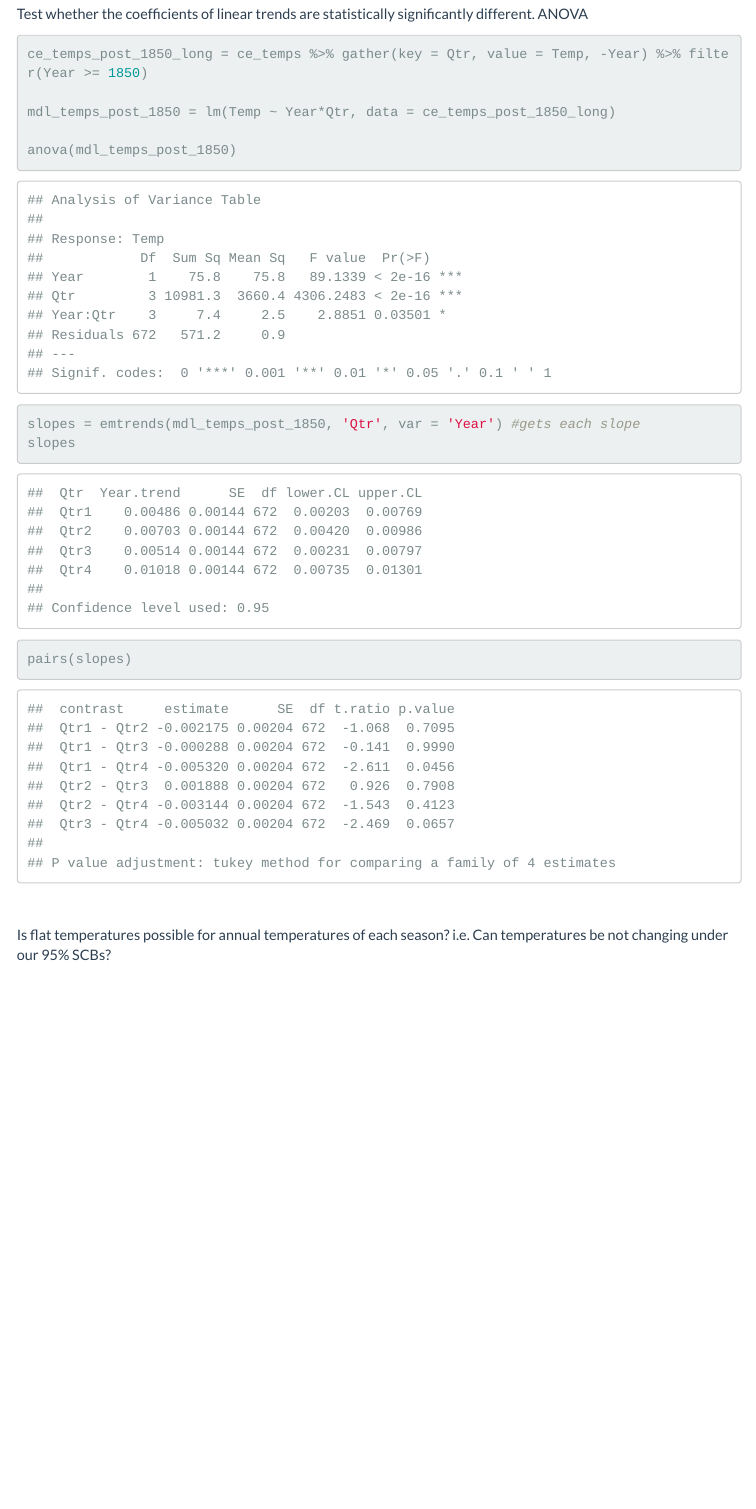
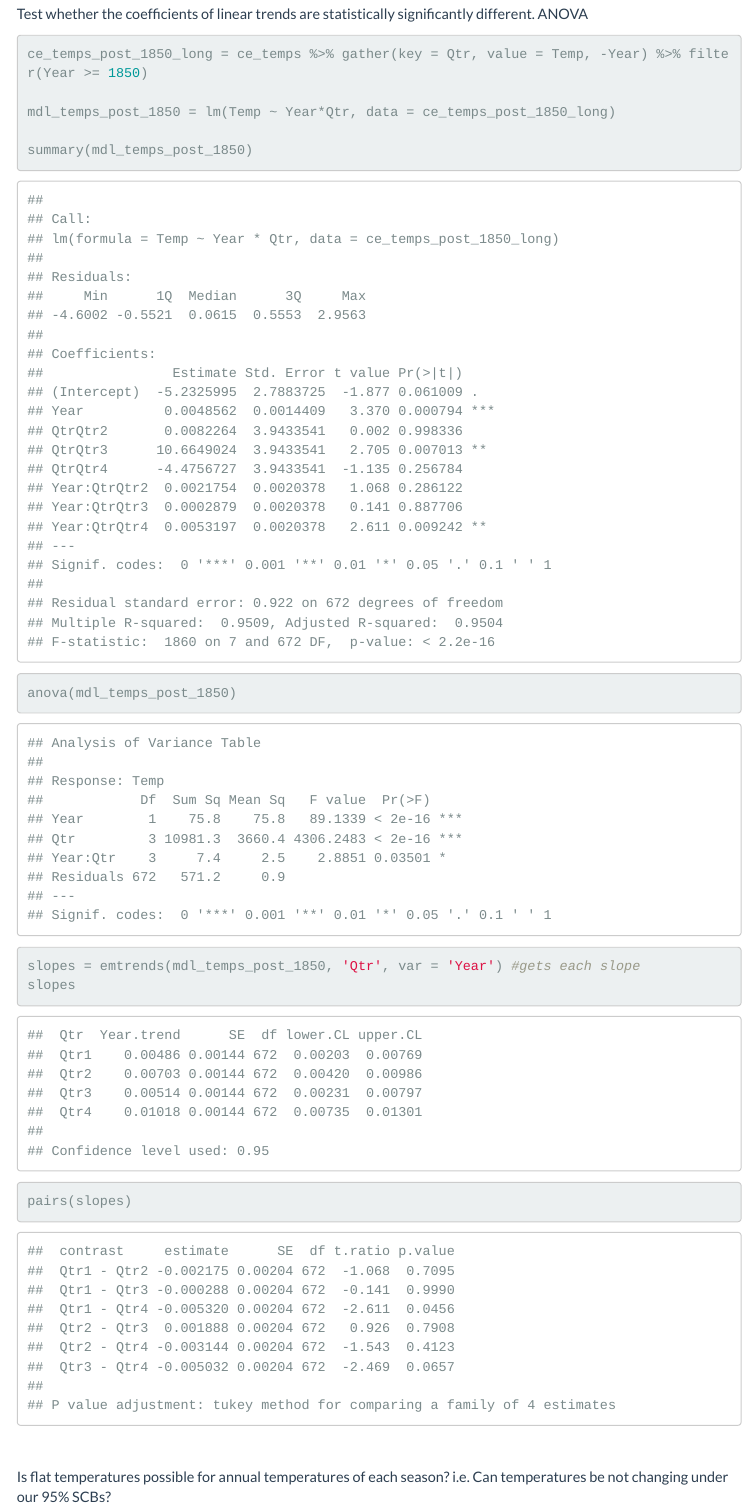
Before and after one commit to acloudysun12/SCBs_Exploration, an R Markdown document (analysis/weather_data_analysis.Rmd): the page in a window 1100 px wide, from 14640 px down. Rendered offline with R 4.5, knitr and Pandoc, with nearby package versions; some code elsewhere in the file could not run offline; menus at the side of the page are left out.

Commit message:
updated with ANOVA

````diff
--- a/analysis/weather_data_analysis.Rmd
+++ b/analysis/weather_data_analysis.Rmd
@@ -521,12 +521,15 @@ ce_temps_post_1850_long = ce_temps %>% gather(key = Qtr, value = Temp, -Year) %>
 
 mdl_temps_post_1850 = lm(Temp ~ Year*Qtr, data = ce_temps_post_1850_long)
 
+summary(mdl_temps_post_1850)
+
 anova(mdl_temps_post_1850)
 
 slopes = emtrends(mdl_temps_post_1850, 'Qtr', var = 'Year') #gets each slope
 slopes
 
 pairs(slopes)
+
 
 ```
 
````
